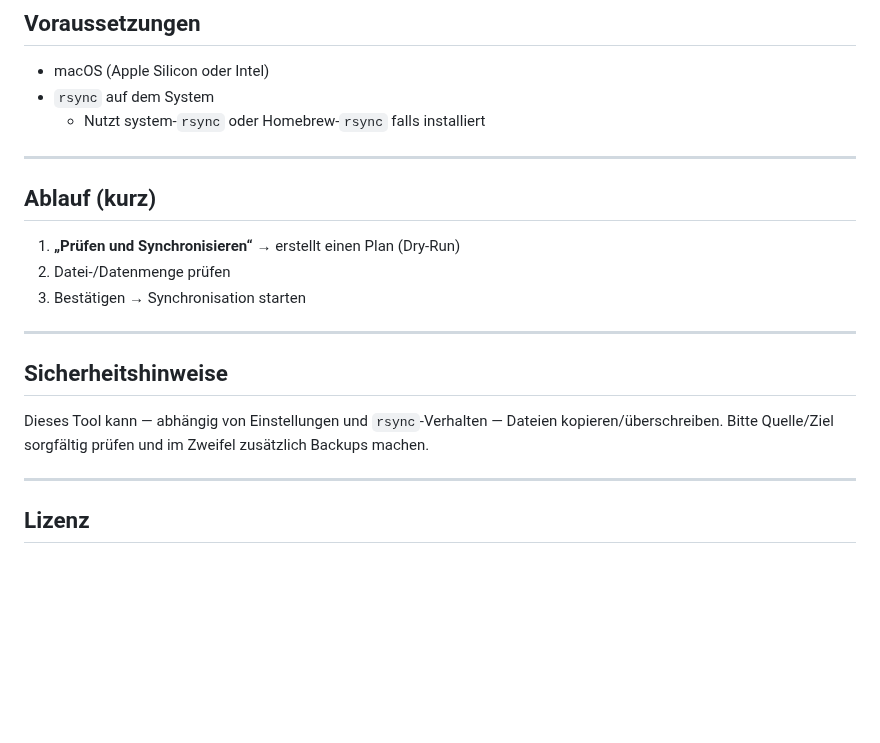
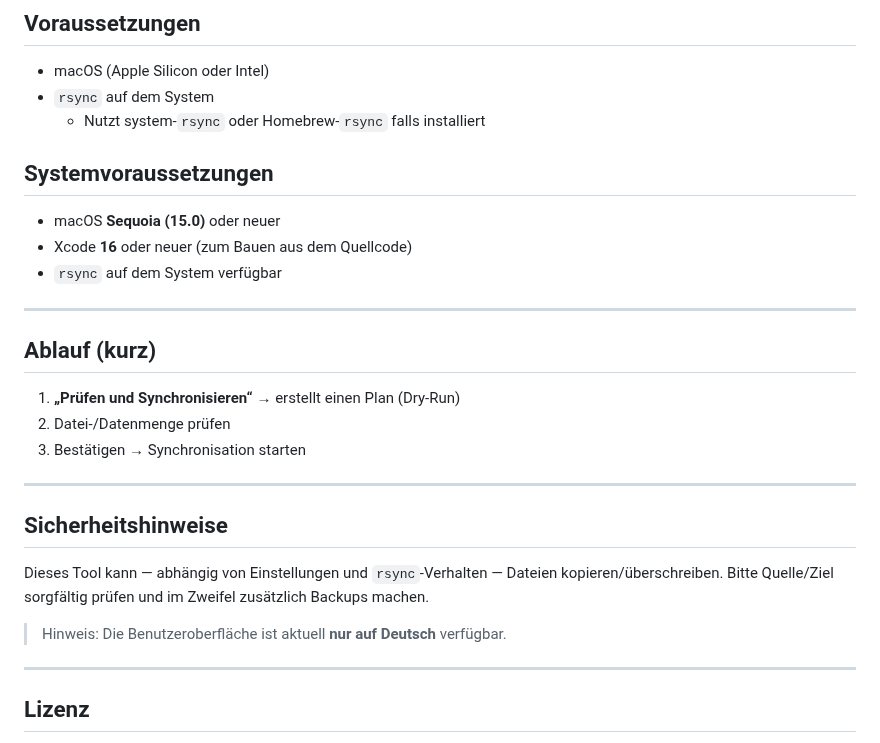
Before and after one commit to Obst-Terminator/MannoCopy, a Markdown page: README.de.md, the part around the change. Drawn GitHub-style; blank space fills up the shorter version.

```diff
--- a/README.de.md
+++ b/README.de.md
@@ -25,6 +25,11 @@ Eine kleine macOS-App, die `rsync`-Synchronisationen mit einem klaren Ablauf sic
 - `rsync` auf dem System
   - Nutzt system-`rsync` oder Homebrew-`rsync` falls installiert
 
+## Systemvoraussetzungen
+
+- macOS **Sequoia (15.0)** oder neuer
+- Xcode **16** oder neuer (zum Bauen aus dem Quellcode)
+- `rsync` auf dem System verfügbar
 ---
 
 ## Ablauf (kurz)
@@ -40,6 +45,7 @@ Eine kleine macOS-App, die `rsync`-Synchronisationen mit einem klaren Ablauf sic
 Dieses Tool kann — abhängig von Einstellungen und `rsync`-Verhalten — Dateien kopieren/überschreiben.
 Bitte Quelle/Ziel sorgfältig prüfen und im Zweifel zusätzlich Backups machen.
 
+> Hinweis: Die Benutzeroberfläche ist aktuell **nur auf Deutsch** verfügbar.
 ---
 
 ## Lizenz
```
Also changed, not shown: README.md (+8 -0 lines), screenshot-main.png (added).
